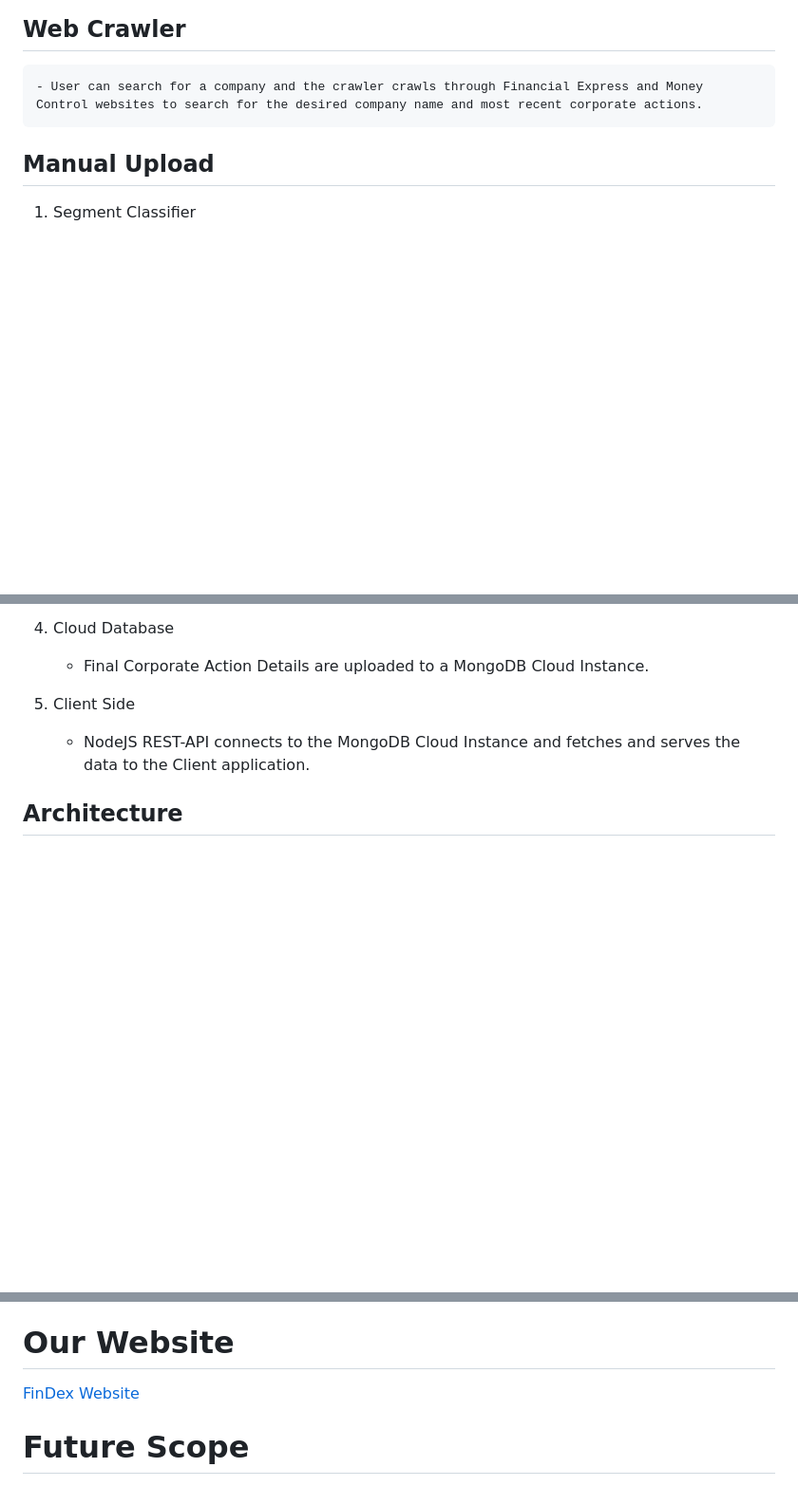
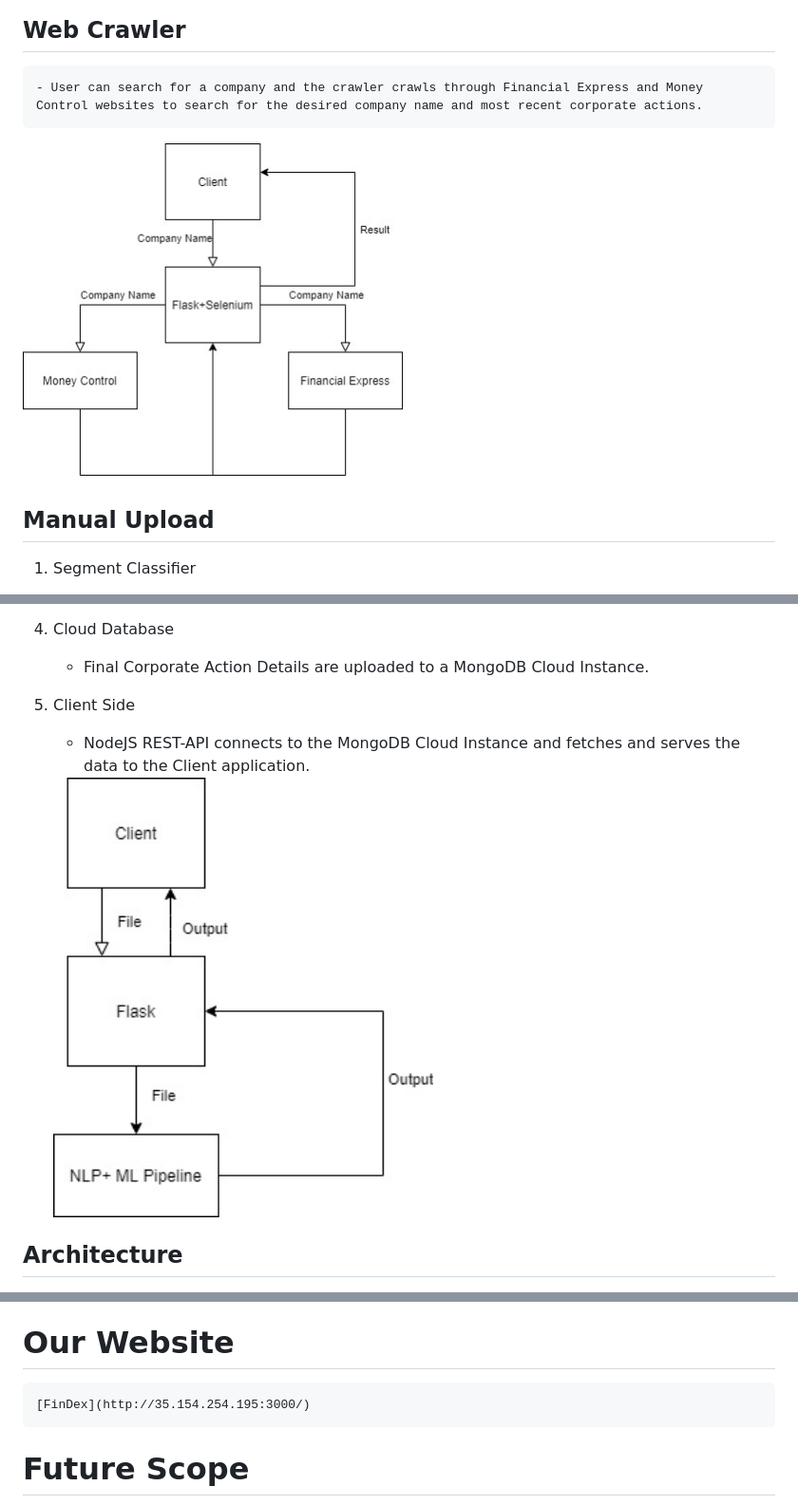
Before and after one commit to sanketshevkar/SM445_TheMinerLeague, a Markdown page: README.md, 3 parts joined by grey strips. Shown: that part at 95% size. Drawn GitHub-style; pictures changed too: crawler.jpeg (added), manual.jpeg (added); blank space fills up the shorter version.

```diff
--- a/README.md
+++ b/README.md
@@ -19,6 +19,8 @@ Corporate action Miner Bot based on AI-ML.
 ## Web Crawler
 
     - User can search for a company and the crawler crawls through Financial Express and Money Control websites to search for the desired company name and most recent corporate actions.
+
+<img src="crawler.jpeg" width="400" height="300">
 
 ## Manual Upload
 
@@ -57,6 +59,8 @@ Corporate action Miner Bot based on AI-ML.
 5. Client Side
 
    - NodeJS REST-API connects to the MongoDB Cloud Instance and fetches and serves the data to the Client application.
+
+   <img src="manual.jpeg" width="400" height="300">
 
 ## Architecture
 
@@ -106,7 +110,7 @@ python -m spacy download en
 
 # Our Website
 
-[FinDex Website](http://35.154.254.195:3000/)
+    [FinDex](http://35.154.254.195:3000/)
 
 # Future Scope
 
```
